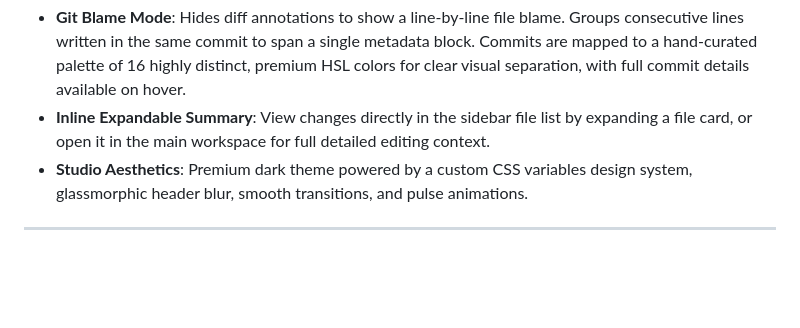
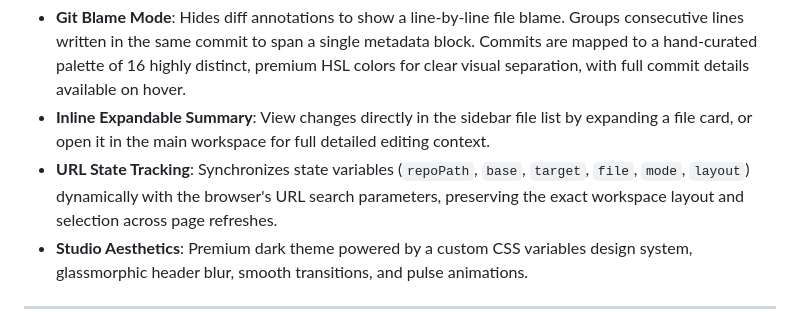
Before and after one commit to jeffc/diffplusplus, a Markdown page: README.md, the part around the change. Rendered like a GitHub page; blank space fills up the shorter version.

Commit message:
Update README.md with URL state tracking details

```diff
--- a/README.md
+++ b/README.md
@@ -12,6 +12,7 @@ A sleek, premium local web application designed to show per-file diffs and detai
 - **Dual Diff Formats**: Toggle between a **Unified** (single-column inline) diff and a premium **Split** (side-by-side) diff.
 - **Git Blame Mode**: Hides diff annotations to show a line-by-line file blame. Groups consecutive lines written in the same commit to span a single metadata block. Commits are mapped to a hand-curated palette of 16 highly distinct, premium HSL colors for clear visual separation, with full commit details available on hover.
 - **Inline Expandable Summary**: View changes directly in the sidebar file list by expanding a file card, or open it in the main workspace for full detailed editing context.
+- **URL State Tracking**: Synchronizes state variables (`repoPath`, `base`, `target`, `file`, `mode`, `layout`) dynamically with the browser's URL search parameters, preserving the exact workspace layout and selection across page refreshes.
 - **Studio Aesthetics**: Premium dark theme powered by a custom CSS variables design system, glassmorphic header blur, smooth transitions, and pulse animations.
 
 ---
```
